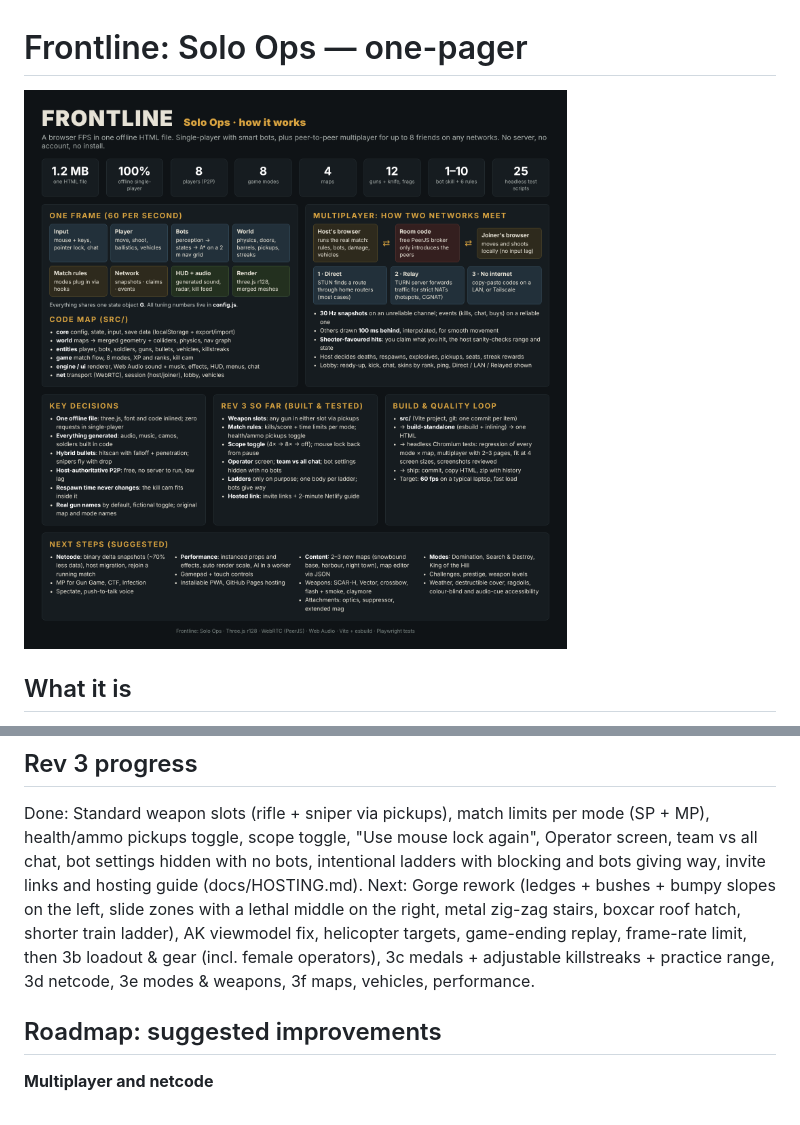
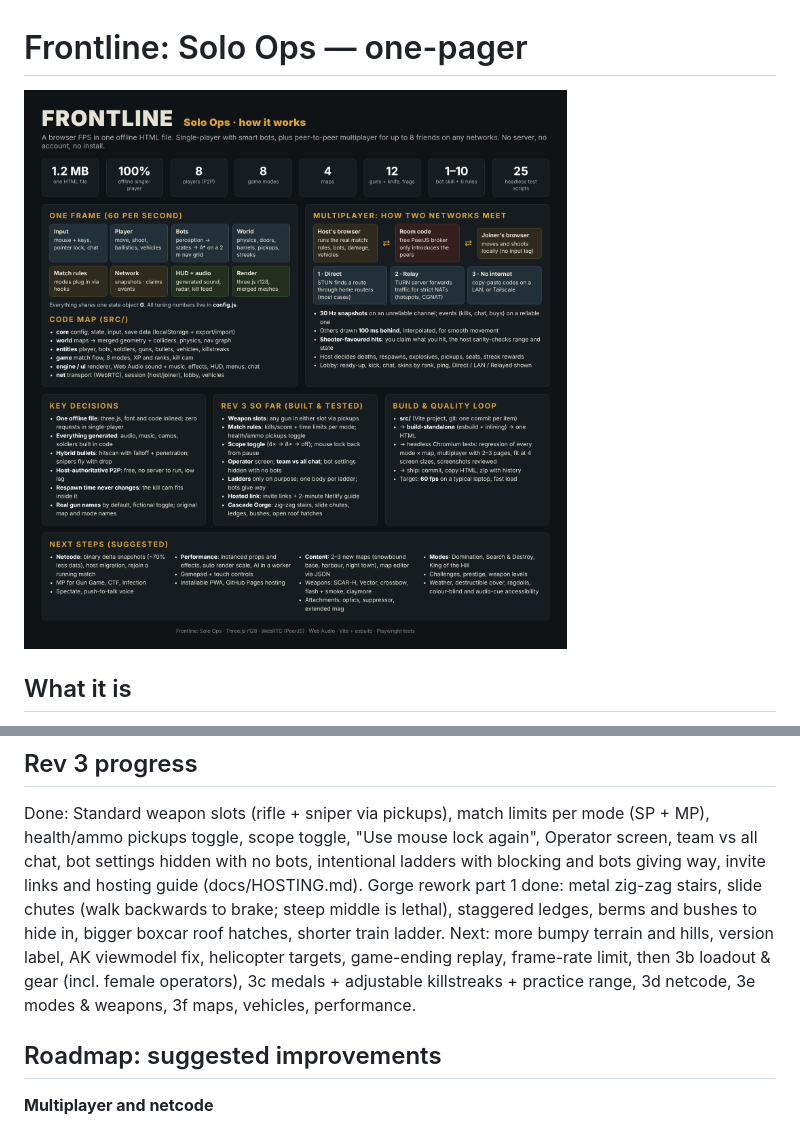
Before and after one commit to branmuffn/frontline-squad, a Markdown page: docs/ONE_PAGER.md, 2 parts joined by grey strips. Drawn GitHub-style; pictures changed too: docs/frontline_overview.png.

```diff
--- a/docs/ONE_PAGER.md
+++ b/docs/ONE_PAGER.md
@@ -35,7 +35,8 @@ A browser FPS delivered as one self-contained HTML file (~1.2 MB): three.js r128
 
 ## Rev 3 progress
 Done: Standard weapon slots (rifle + sniper via pickups), match limits per mode (SP + MP), health/ammo pickups toggle, scope toggle, "Use mouse lock again", Operator screen, team vs all chat, bot settings hidden with no bots, intentional ladders with blocking and bots giving way, invite links and hosting guide (docs/HOSTING.md).
-Next: Gorge rework (ledges + bushes + bumpy slopes on the left, slide zones with a lethal middle on the right, metal zig-zag stairs, boxcar roof hatch, shorter train ladder), AK viewmodel fix, helicopter targets, game-ending replay, frame-rate limit, then 3b loadout & gear (incl. female operators), 3c medals + adjustable killstreaks + practice range, 3d netcode, 3e modes & weapons, 3f maps, vehicles, performance.
+Gorge rework part 1 done: metal zig-zag stairs, slide chutes (walk backwards to brake; steep middle is lethal), staggered ledges, berms and bushes to hide in, bigger boxcar roof hatches, shorter train ladder.
+Next: more bumpy terrain and hills, version label, AK viewmodel fix, helicopter targets, game-ending replay, frame-rate limit, then 3b loadout & gear (incl. female operators), 3c medals + adjustable killstreaks + practice range, 3d netcode, 3e modes & weapons, 3f maps, vehicles, performance.
 
 ## Roadmap: suggested improvements
 **Multiplayer and netcode**
```
Also changed, not shown: PLAN.md (+2 -1 lines), 9 other files.
